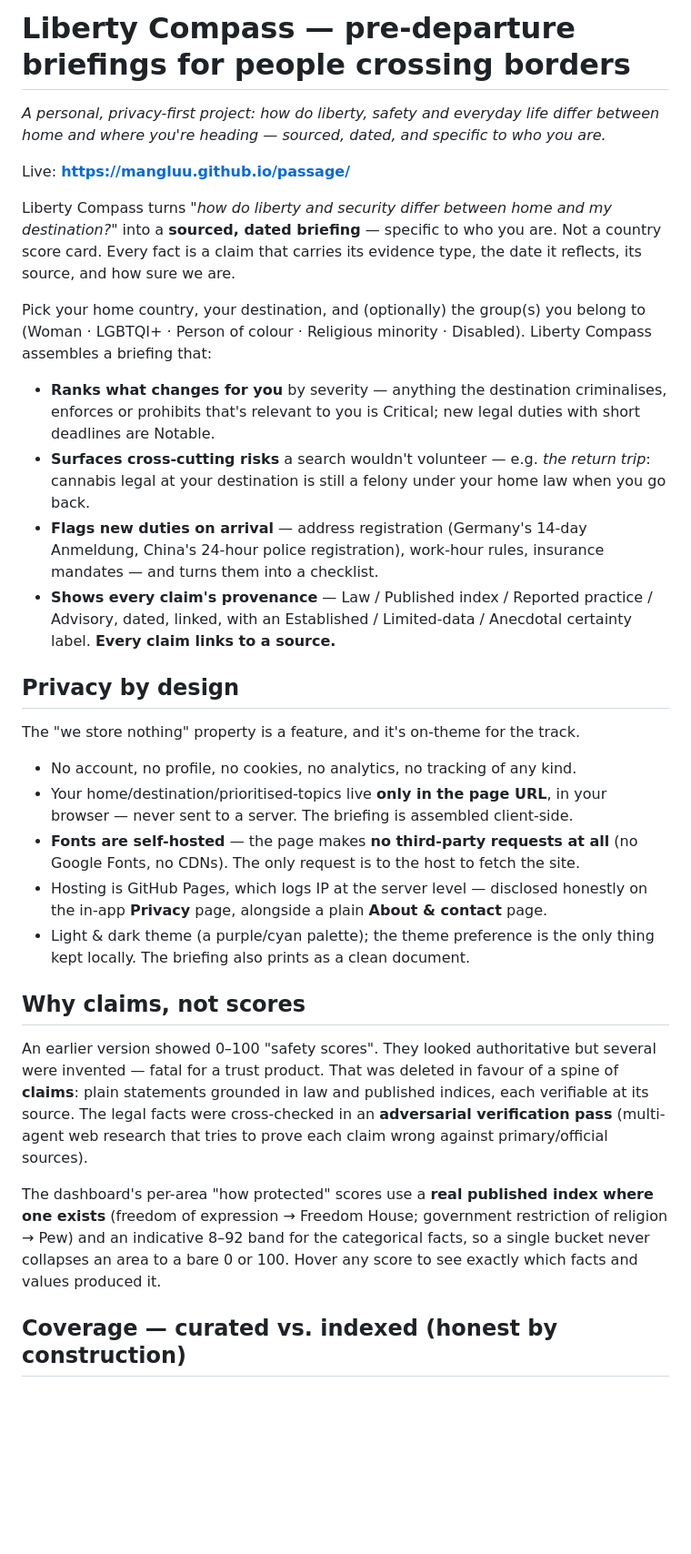
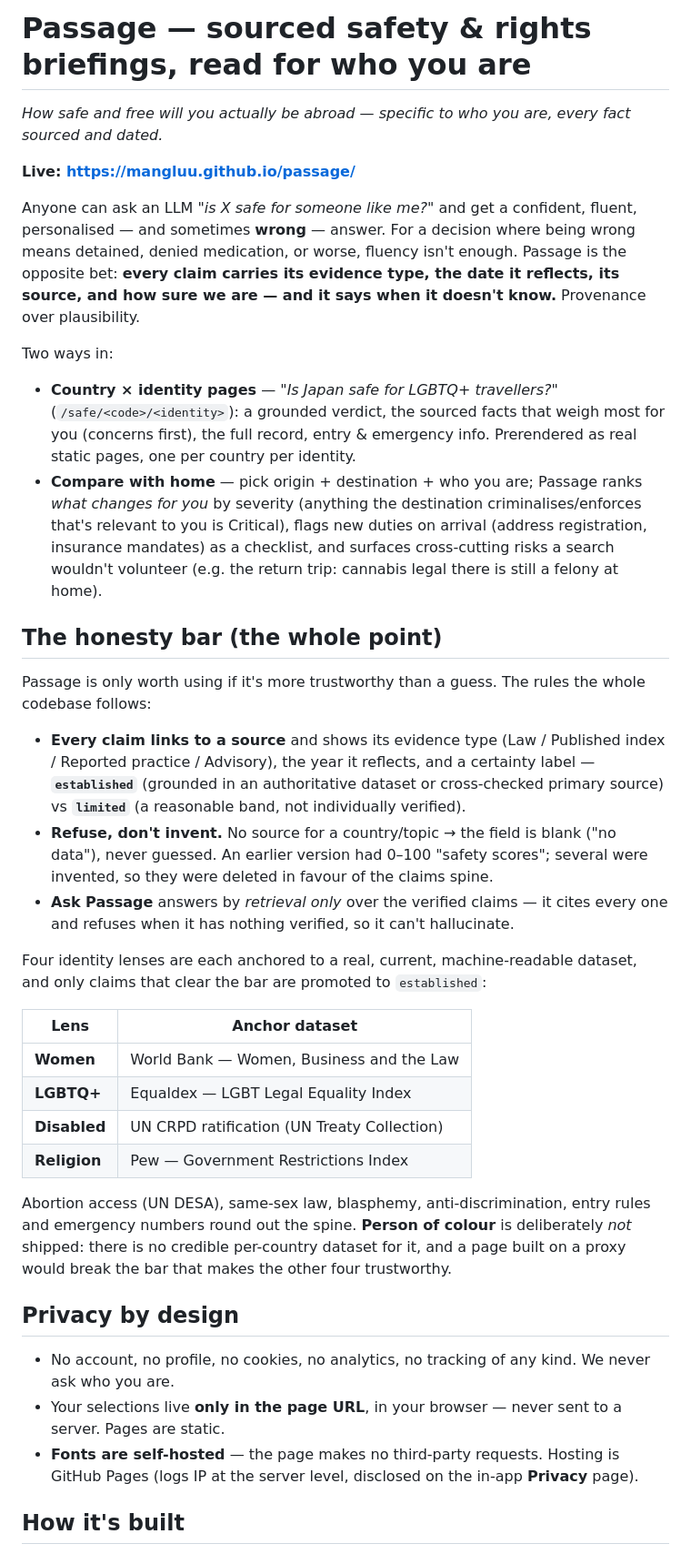
Before and after one commit to Mangluu/passage, a Markdown page: README.md, the part around one of its changes. Shown at 91% size. Drawn GitHub-style; blank space fills up the shorter version.

```diff
--- a/README.md
+++ b/README.md
@@ -1,54 +1,57 @@
-# Liberty Compass — pre-departure briefings for people crossing borders
+# Passage — sourced safety & rights briefings, read for who you are
 
-*A personal, privacy-first project: how do liberty, safety and everyday life differ between home and
-where you're heading — sourced, dated, and specific to who you are.*
+*How safe and free will you actually be abroad — specific to who you are, every fact sourced and dated.*
 
-Live: **https://mangluu.github.io/passage/**
+**Live: https://mangluu.github.io/passage/**
 
-Liberty Compass turns *"how do liberty and security differ between home and my destination?"* into a
-**sourced, dated briefing** — specific to who you are. Not a country score card. Every fact is a
-claim that carries its evidence type, the date it reflects, its source, and how sure we are.
+Anyone can ask an LLM *"is X safe for someone like me?"* and get a confident, fluent, personalised — and
+sometimes **wrong** — answer. For a decision where being wrong means detained, denied medication, or worse,
+fluency isn't enough. Passage is the opposite bet: **every claim carries its evidence type, the date it
+reflects, its source, and how sure we are — and it says when it doesn't know.** Provenance over plausibility.
 
-Pick your home country, your destination, and (optionally) the group(s) you belong to
-(Woman · LGBTQI+ · Person of colour · Religious minority · Disabled). Liberty Compass assembles a
-briefing that:
+Two ways in:
 
-- **Ranks what changes for you** by severity — anything the destination criminalises, enforces or
-  prohibits that's relevant to you is Critical; new legal duties with short deadlines are Notable.
-- **Surfaces cross-cutting risks** a search wouldn't volunteer — e.g. *the return trip*: cannabis
-  legal at your destination is still a felony under your home law when you go back.
-- **Flags new duties on arrival** — address registration (Germany's 14-day Anmeldung, China's
-  24-hour police registration), work-hour rules, insurance mandates — and turns them into a checklist.
-- **Shows every claim's provenance** — Law / Published index / Reported practice / Advisory, dated,
-  linked, with an Established / Limited-data / Anecdotal certainty label. **Every claim links to a
-  source.**
+- **Country × identity pages** — *"Is Japan safe for LGBTQ+ travellers?"* (`/safe/<code>/<identity>`): a
+  grounded verdict, the sourced facts that weigh most for you (concerns first), the full record, entry &
+  emergency info. Prerendered as real static pages, one per country per identity.
+- **Compare with home** — pick origin + destination + who you are; Passage ranks *what changes for you* by
+  severity (anything the destination criminalises/enforces that's relevant to you is Critical), flags new
+  duties on arrival (address registration, insurance mandates) as a checklist, and surfaces cross-cutting
+  risks a search wouldn't volunteer (e.g. the return trip: cannabis legal there is still a felony at home).
+
+## The honesty bar (the whole point)
+
+Passage is only worth using if it's more trustworthy than a guess. The rules the whole codebase follows:
+
+- **Every claim links to a source** and shows its evidence type (Law / Published index / Reported practice /
+  Advisory), the year it reflects, and a certainty label — **`established`** (grounded in an authoritative
+  dataset or cross-checked primary source) vs **`limited`** (a reasonable band, not individually verified).
+- **Refuse, don't invent.** No source for a country/topic → the field is blank ("no data"), never guessed.
+  An earlier version had 0–100 "safety scores"; several were invented, so they were deleted in favour of the
+  claims spine.
+- **Ask Passage** answers by *retrieval only* over the verified claims — it cites every one and refuses when
+  it has nothing verified, so it can't hallucinate.
+
+Four identity lenses are each anchored to a real, current, machine-readable dataset, and only claims that
+clear the bar are promoted to `established`:
+
+| Lens | Anchor dataset |
+|------|----------------|
+| **Women** | World Bank — Women, Business and the Law |
+| **LGBTQ+** | Equaldex — LGBT Legal Equality Index |
+| **Disabled** | UN CRPD ratification (UN Treaty Collection) |
+| **Religion** | Pew — Government Restrictions Index |
+
+Abortion access (UN DESA), same-sex law, blasphemy, anti-discrimination, entry rules and emergency numbers
+round out the spine. **Person of colour** is deliberately *not* shipped: there is no credible per-country
+dataset for it, and a page built on a proxy would break the bar that makes the other four trustworthy.
 
 ## Privacy by design
 
-The "we store nothing" property is a feature, and it's on-theme for the track.
+- No account, no profile, no cookies, no analytics, no tracking of any kind. We never ask who you are.
+- Your selections live **only in the page URL**, in your browser — never sent to a server. Pages are static.
+- **Fonts are self-hosted** — the page makes no third-party requests. Hosting is GitHub Pages (logs IP at the
+  server level, disclosed on the in-app **Privacy** page).
 
-- No account, no profile, no cookies, no analytics, no tracking of any kind.
-- Your home/destination/prioritised-topics live **only in the page URL**, in your browser — never
-  sent to a server. The briefing is assembled client-side.
-- **Fonts are self-hosted** — the page makes **no third-party requests at all** (no Google Fonts,
-  no CDNs). The only request is to the host to fetch the site.
-- Hosting is GitHub Pages, which logs IP at the server level — disclosed honestly on the in-app
-  **Privacy** page, alongside a plain **About &amp; contact** page.
-- Light & dark theme (a purple/cyan palette); the theme preference is the only thing kept locally.
-  The briefing also prints as a clean document.
+## How it's built
 
-## Why claims, not scores
-
-An earlier version showed 0–100 "safety scores". They looked authoritative but several were
-invented — fatal for a trust product. That was deleted in favour of a spine of **claims**: plain
-statements grounded in law and published indices, each verifiable at its source. The legal facts
-were cross-checked in an **adversarial verification pass** (multi-agent web research that tries to
-prove each claim wrong against primary/official sources).
-
-The dashboard's per-area "how protected" scores use a **real published index where one exists**
-(freedom of expression → Freedom House; government restriction of religion → Pew) and an indicative
-8–92 band for the categorical facts, so a single bucket never collapses an area to a bare 0 or 100.
-Hover any score to see exactly which facts and values produced it.
-
-## Coverage — curated vs. indexed (honest by construction)
-
```
Also changed, not shown: other parts of README.md (+45 -91 lines).
